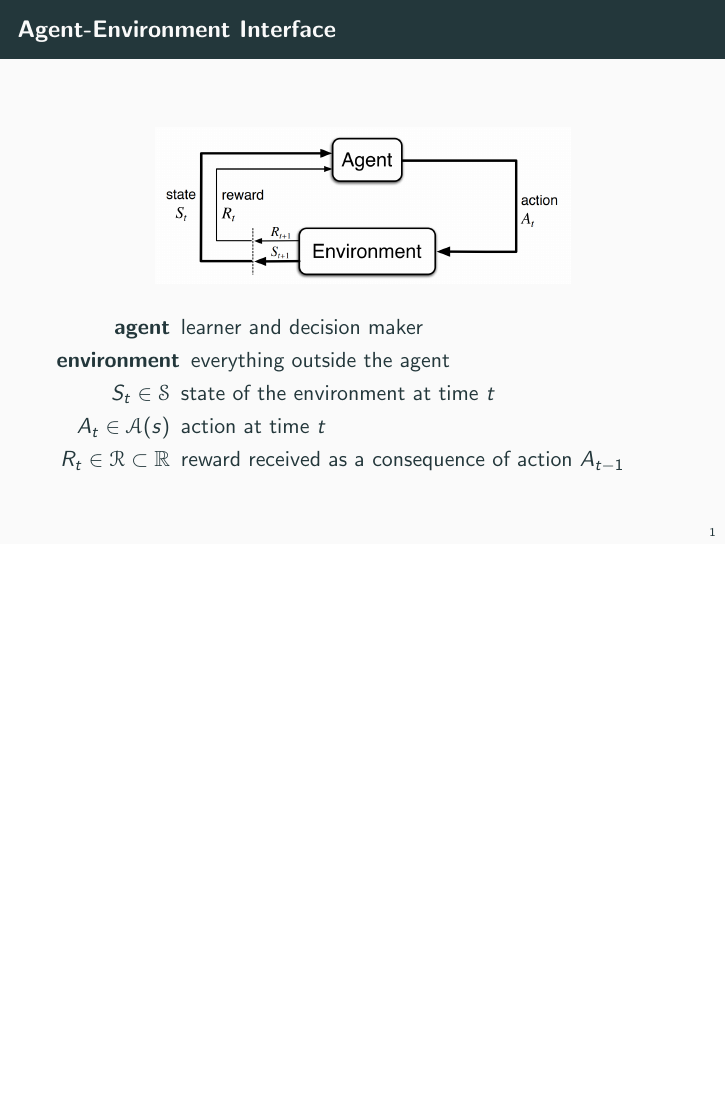
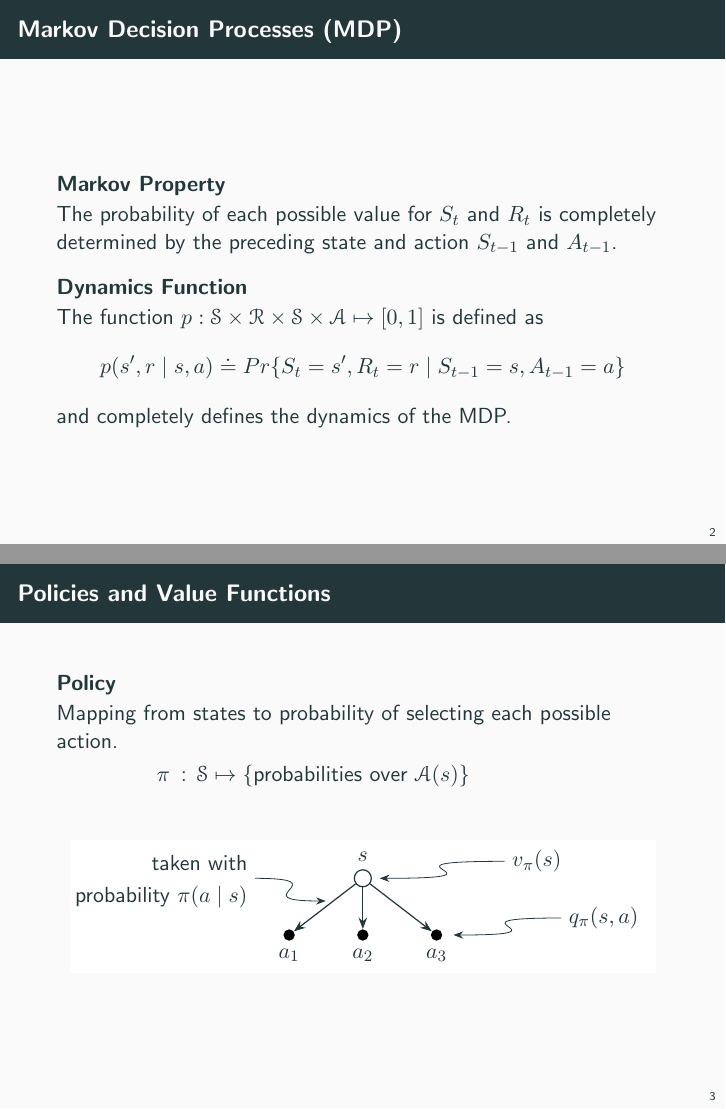
Before and after one commit to alex-ortan/RL_sutton_barto, LaTeX slides (slides/slides.tex, which reads slides/fig3-backup-diagram.tex): page 3 of 3 before the commit and pages 4 and 5 of 8 after it, the two joined at a grey line, the shorter picture padded with empty space. Compiled offline with pdfLaTeX.

Commit message:
redraw backup diagram in tikz

```diff
--- /dev/null
+++ b/slides/fig3-backup-diagram.tex
@@ -0,0 +1,40 @@
+\noindent\begin{tikzpicture}[
+        background rectangle/.style={fill=white}, show background rectangle,
+        state/.style={circle, draw, semithick, minimum size=0.3cm, inner sep=0pt},
+        action/.style={circle, fill=black, minimum size=0.2cm, inner sep=0pt}
+    ]
+        \useasboundingbox (-5,-1.5) rectangle (5,0.5);
+
+        % Visual guides
+        %\draw[red] (current bounding box.south west) rectangle (current bounding box.north east);
+        %\draw [help lines] (current bounding box.south west) grid (current bounding box.north east);
+
+        % State node
+        \node[state, label=above:$s$] (s) at (0,0) {};
+
+        % Action nodes
+        \node[action, label=below:$a_1$] (a1) at (-1.3,-1) {};
+        \node[action, label=below:$a_2$] (a2) at (0,-1) {};
+        \node[action, label=below:$a_3$] (a3) at (1.3,-1) {};
+
+        % Arrows from s to actions
+        \draw[-{Stealth}, semithick] (s) -- (a1);
+        \draw[-{Stealth}, semithick] (s) -- (a2);
+        \draw[-{Stealth}, semithick] (s) -- (a3);
+
+        % Label for probability
+        \coordinate (x) at (-1.9,0);
+        \node[above left] at ($(x)$) {taken with};
+        \node[below left] at ($(x)$) {probability $\pi(a \mid s)$};
+        \node (y) at ($ (s)!.4!(a1) $) {};
+        \draw[-{Stealth}] (x) to[out=0, in=180, looseness=3] (y);
+
+        % Value function arrow and label
+        \node[right] (v) at (2.5,0.3) {$v_\pi(s)$};
+        \draw[-{Stealth}] (v) to[out=180, in=0, looseness=3] ($ (s) + (0.3,0) $);
+
+        % Q-value arrow and label
+        \node[right] (q) at (3.5,-0.7) {$q_\pi(s,a)$};
+        \draw[-{Stealth}] (q) to[out=180, in=0, looseness=3] ($ (a3) + (0.3,0) $);
+
+    \end{tikzpicture}
--- a/slides/slides.tex
+++ b/slides/slides.tex
@@ -30,6 +41,31 @@
             \item[$R_t \in \mathcal{R} \subset \mathbb{R}$]
                 reward received as a consequence of action $A_{t-1}$
         \end{description}
-
     \end{frame}
 
+    \begin{frame}{Markov Decision Processes (MDP)}
+        \begin{block}{Markov Property}
+            The probability of each possible value for $S_t$ and $R_t$ is completely determined by
+            the preceding state and action $S_{t-1}$ and $A_{t-1}$.
+        \end{block}
+        \begin{block}{Dynamics Function}
+            The function $p : \mathcal{S} \times \mathcal{R} \times \mathcal{S} \times \mathcal{A} \mapsto [0,1]$ is defined as
+            \begin{equation*}
+                p(s', r \mid s, a) \doteq Pr\{S_t = s', R_t = r \mid S_{t-1} = s, A_{t-1} = a\}
+            \end{equation*}
+            and completely defines the dynamics of the MDP.
+        \end{block}
+    \end{frame}
+
+    \begin{frame}{Policies and Value Functions}
+        \begin{block}{Policy}
+            Mapping from states to probability of selecting each possible action.
+            \begin{description}
+                \item[$\pi$] : $\mathcal{S} \mapsto \{\text{probabilities over } \mathcal{A}(s) \}$
+            \end{description}
+        \end{block}
+        \centering
+        \include{fig3-backup-diagram.tex}
+    \end{frame}
+
+    \begin{frame}{Policies and Value Functions}
@@ -35,0 +83 @@
+    \begin{frame}{Policies and Value Functions}
@@ -35,0 +89 @@
+    \begin{frame}{Optimal Policies and Optimal Value Functions}
```
Also changed, not shown: slides/slides.pdf, slides/slides.tex (37 more changed lines).
